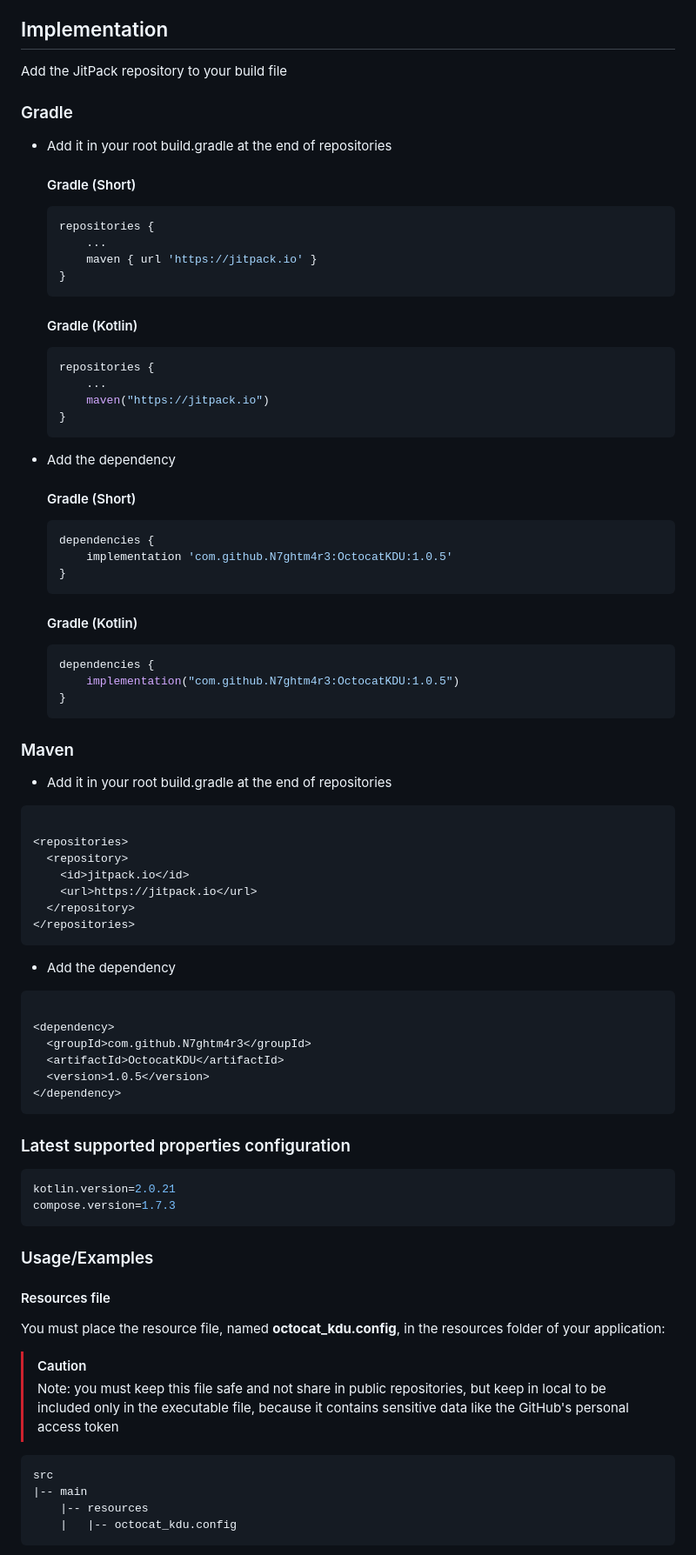
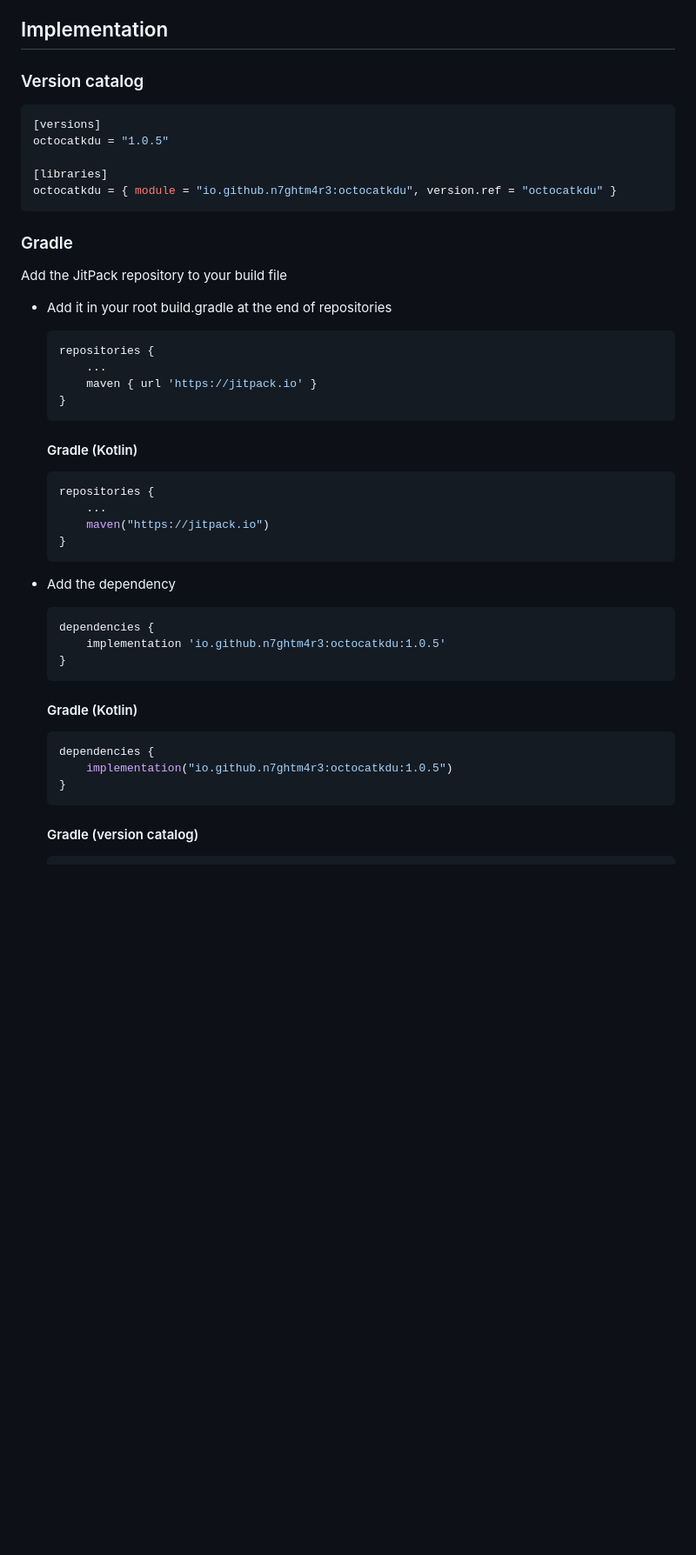
Before and after one commit to N7ghtm4r3/OctocatKDU, a Markdown page: README.md, the part around the change printed below. Shown: that part at 87% size. Rendered like a GitHub page; blank space fills up the shorter version.

Commit message:
Adapted the README.md

````diff
--- a/README.md
+++ b/README.md
@@ -6,13 +10,21 @@ Kotlin Desktop Updater based on GitHub releases. From the GitHub's repository of
 
 ## Implementation
 
-Add the JitPack repository to your build file
+### Version catalog
+
+```gradle
+[versions]
+octocatkdu = "1.0.5"
+
+[libraries]
+octocatkdu = { module = "io.github.n7ghtm4r3:octocatkdu", version.ref = "octocatkdu" }
+```
 
 ### Gradle
 
+Add the JitPack repository to your build file
+
 - Add it in your root build.gradle at the end of repositories
-
-  #### Gradle (Short)
 
     ```gradle
     repositories {
@@ -32,11 +44,9 @@ Add the JitPack repository to your build file
 
 - Add the dependency
 
-  #### Gradle (Short)
-
     ```gradle
     dependencies {
-        implementation 'com.github.N7ghtm4r3:OctocatKDU:1.0.5'
+        implementation 'io.github.n7ghtm4r3:octocatkdu:1.0.5'
     }
     ```
 
@@ -44,55 +54,9 @@ Add the JitPack repository to your build file
 
     ```gradle
     dependencies {
-        implementation("com.github.N7ghtm4r3:OctocatKDU:1.0.5")
+        implementation("io.github.n7ghtm4r3:octocatkdu:1.0.5")
     }
     ```
 
-### Maven
+  #### Gradle (version catalog)
 
-- Add it in your root build.gradle at the end of repositories
-
-```xml
-
-<repositories>
-  <repository>
-    <id>jitpack.io</id>
-    <url>https://jitpack.io</url>
-  </repository>
-</repositories>
-```
-
-- Add the dependency
-
-```xml
-
-<dependency>
-  <groupId>com.github.N7ghtm4r3</groupId>
-  <artifactId>OctocatKDU</artifactId>
-  <version>1.0.5</version>
-</dependency>
-```
-### Latest supported properties configuration
-
-``` properties
-kotlin.version=2.0.21
-compose.version=1.7.3
-```
-
-### Usage/Examples
-
-#### Resources file
-
-You must place the resource file, named **octocat_kdu.config**, in the resources folder of your application:
-
-> [!CAUTION]
-> Note: you must keep this file safe and not share in public repositories, but keep in local to be included only in the
-> executable file, because it contains sensitive data like the GitHub's personal access token
-
-``` bash
-src
-|-- main
-    |-- resources
-    |   |-- octocat_kdu.config
-```
-
````
Also changed, not shown: other parts of README.md (+9 -160 lines).
